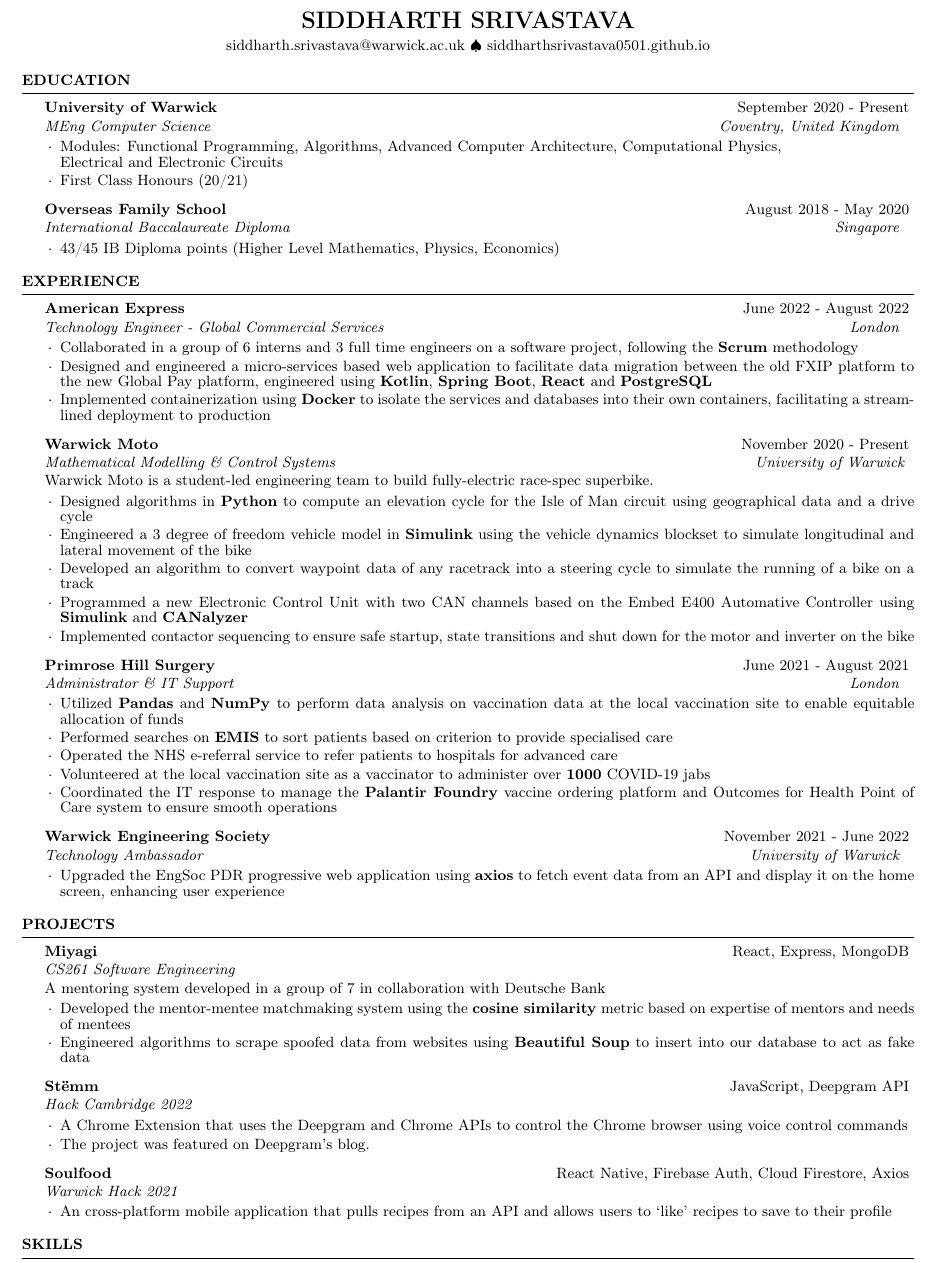
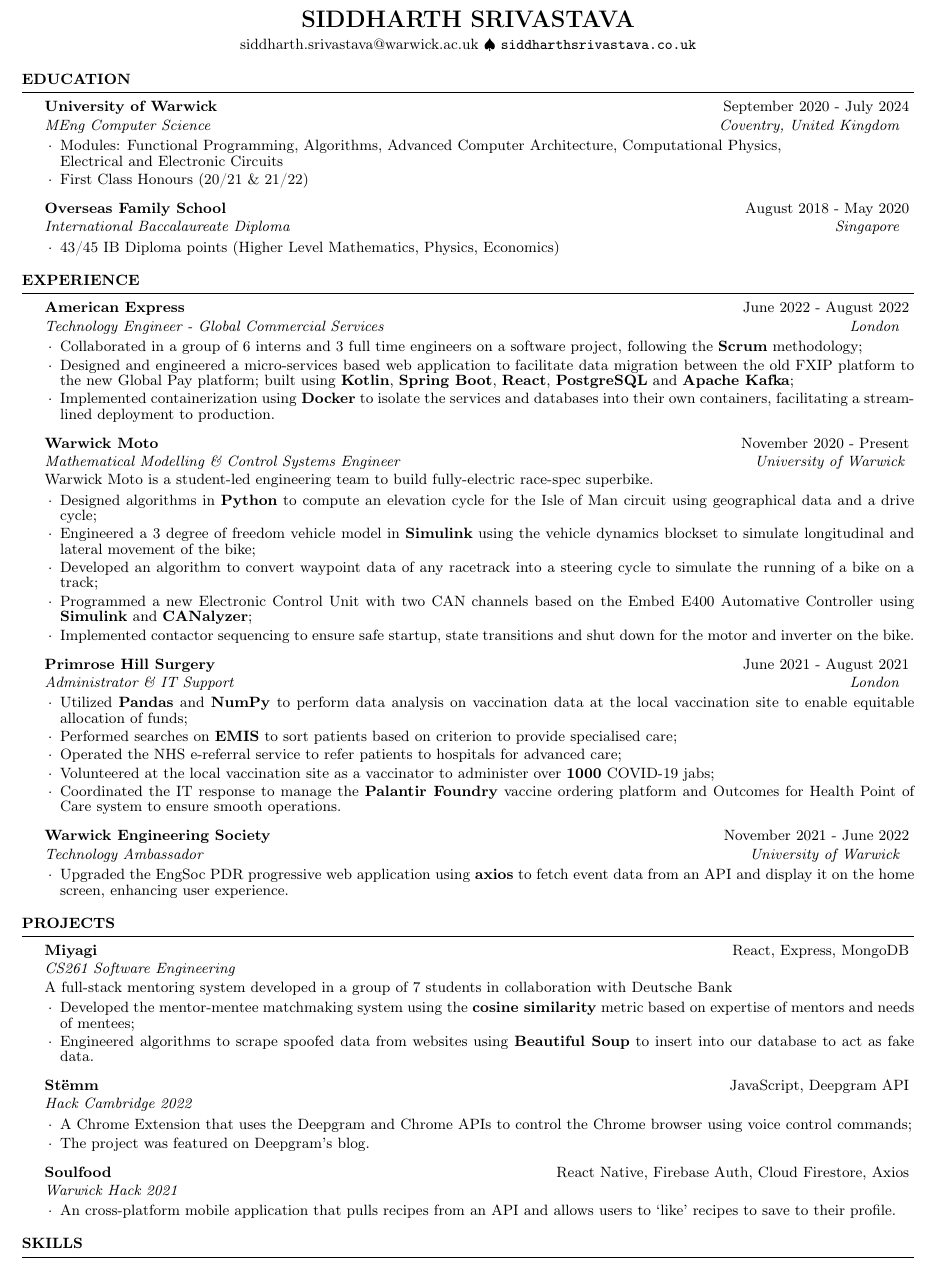
Before and after one commit to siddharthsrivastava0501/resume, a LaTeX CV (sidresume.tex): part of the page, cut so that both start at the same text. The pictures show the PDF file sidresume.pdf that the author committed with the source.

Commit message:
Added semicolons and updated sections

```diff
--- a/sidresume.tex
+++ b/sidresume.tex
@@ -9,16 +9,16 @@
 \usepackage[dvipsnames]{xcolor}
 
 \name{Siddharth Srivastava}
-\address{siddharth.srivastava@warwick.ac.uk \\ siddharthsrivastava0501.github.io}
+\address{siddharth.srivastava@warwick.ac.uk \\ \url{siddharthsrivastava.co.uk}}
 
 \raggedbottom
 
 \begin{document}
 
     \begin{rSection}{Education}
-        \begin{rSubsection}{University of Warwick}{September 2020 - Present}{MEng Computer Science}{Coventry, United Kingdom}{}
+        \begin{rSubsection}{University of Warwick}{September 2020 - July 2024}{MEng Computer Science}{Coventry, United Kingdom}{}
         \item Modules: Functional Programming, Algorithms, Advanced Computer Architecture, Computational Physics, \\Electrical and Electronic Circuits
-        \item First Class Honours (20/21)
+        \item First Class Honours (20/21 \& 21/22)
         \end{rSubsection}
         \begin{rSubsection}{Overseas Family School}{August 2018 - May 2020}{International Baccalaureate Diploma}{Singapore}{}
         \item 43/45 IB Diploma points (Higher Level Mathematics, Physics, Economics)
@@ -27,45 +27,45 @@
 
     \begin{rSection}{Experience}
         \begin{rSubsection}{American Express}{June 2022 - August 2022}{Technology Engineer - Global Commercial Services}{London}{}
-            \item Collaborated in a group of 6 interns and 3 full time engineers on a software project, following the \textbf{Scrum} methodology
-            \item Designed and engineered a micro-services based web application to facilitate data migration between the old FXIP platform to the new Global Pay platform, engineered using \textbf{Kotlin}, \textbf{Spring Boot}, \textbf{React} and \textbf{PostgreSQL}
-            \item Implemented containerization using \textbf{Docker} to isolate the services and databases into their own containers, facilitating a streamlined deployment to production
+            \item Collaborated in a group of 6 interns and 3 full time engineers on a software project, following the \textbf{Scrum} methodology;
+            \item Designed and engineered a micro-services based web application to facilitate data migration between the old FXIP platform to the new Global Pay platform; built using \textbf{Kotlin}, \textbf{Spring Boot}, \textbf{React}, \textbf{PostgreSQL} and \textbf{Apache Kafka};
+            \item Implemented containerization using \textbf{Docker} to isolate the services and databases into their own containers, facilitating a streamlined deployment to production.
         \end{rSubsection}
 
-        \begin{rSubsection}{{\href{https://warwick.ac.uk/fac/sci/wmg/education/undergraduate/student-projects/warwick-moto/}{Warwick Moto}}}{November 2020 - Present}{Mathematical Modelling \& Control Systems}{University of Warwick}
+        \begin{rSubsection}{{\href{https://warwick.ac.uk/fac/sci/wmg/education/undergraduate/student-projects/warwick-moto/}{Warwick Moto}}}{November 2020 - Present}{Mathematical Modelling \& Control Systems Engineer}{University of Warwick}
     {Warwick Moto is a student-led engineering team to build fully-electric race-spec superbike.}
-            \item Designed algorithms in \textbf{Python} to compute an elevation cycle for the Isle of Man circuit using geographical data and a drive cycle
-            \item Engineered a 3 degree of freedom vehicle model in \textbf{Simulink} using the vehicle dynamics blockset to simulate longitudinal and lateral movement of the bike
-            \item Developed an algorithm to convert waypoint data of any racetrack into a steering cycle to simulate the running of a bike on a track
-            \item Programmed a new Electronic Control Unit with two CAN channels based on the Embed E400 Automative Controller using \textbf{Simulink} and \textbf{CANalyzer}
-            \item Implemented contactor sequencing to ensure safe startup, state transitions and shut down for the motor and inverter on the bike
+            \item Designed algorithms in \textbf{Python} to compute an elevation cycle for the Isle of Man circuit using geographical data and a drive cycle;
+            \item Engineered a 3 degree of freedom vehicle model in \textbf{Simulink} using the vehicle dynamics blockset to simulate longitudinal and lateral movement of the bike;
+            \item Developed an algorithm to convert waypoint data of any racetrack into a steering cycle to simulate the running of a bike on a track;
+            \item Programmed a new Electronic Control Unit with two CAN channels based on the Embed E400 Automative Controller using \textbf{Simulink} and \textbf{CANalyzer};
+            \item Implemented contactor sequencing to ensure safe startup, state transitions and shut down for the motor and inverter on the bike.
         \end{rSubsection}
 
         \begin{rSubsection}{Primrose Hill Surgery}{June 2021 - August 2021}{Administrator \& IT Support}{London}{}
-            \item Utilized \textbf{Pandas} and \textbf{NumPy} to perform data analysis on vaccination data at the local vaccination site to enable equitable allocation of funds
-            \item Performed searches on \textbf{EMIS} to sort patients based on criterion to provide specialised care
-            \item Operated the NHS e-referral service to refer patients to hospitals for advanced care
-            \item Volunteered at the local vaccination site as a vaccinator to administer over \textbf{1000} COVID-19 jabs
-            \item Coordinated the IT response to manage the \textbf{Palantir Foundry} vaccine ordering platform and Outcomes for Health Point of Care system to ensure smooth operations
+            \item Utilized \textbf{Pandas} and \textbf{NumPy} to perform data analysis on vaccination data at the local vaccination site to enable equitable allocation of funds;
+            \item Performed searches on \textbf{EMIS} to sort patients based on criterion to provide specialised care;
+            \item Operated the NHS e-referral service to refer patients to hospitals for advanced care;
+            \item Volunteered at the local vaccination site as a vaccinator to administer over \textbf{1000} COVID-19 jabs;
+            \item Coordinated the IT response to manage the \textbf{Palantir Foundry} vaccine ordering platform and Outcomes for Health Point of Care system to ensure smooth operations.
         \end{rSubsection}
 
         \begin{rSubsection}{Warwick Engineering Society}{November 2021 - June 2022}{Technology Ambassador}{University of Warwick}{}
-            \item Upgraded the EngSoc PDR progressive web application using {\bf axios} to fetch event data from an API and display it on the home screen, enhancing user experience
+            \item Upgraded the EngSoc PDR progressive web application using {\bf axios} to fetch event data from an API and display it on the home screen, enhancing user experience.
         \end{rSubsection}
     \end{rSection}
 
 
     \begin{rSection}{Projects}
-        \begin{rSubsection}{Miyagi}{React, Express, MongoDB}{CS261 Software Engineering}{}{A mentoring system developed in a group of 7 in collaboration with Deutsche Bank}
-            \item Developed the mentor-mentee matchmaking system using the \textbf{cosine similarity} metric based on expertise of mentors and needs of mentees
-            \item Engineered algorithms to scrape spoofed data from websites using \textbf{Beautiful Soup} to insert into our database to act as fake data
+        \begin{rSubsection}{Miyagi}{React, Express, MongoDB}{CS261 Software Engineering}{}{A full-stack mentoring system developed in a group of 7 students in collaboration with Deutsche Bank}
+            \item Developed the mentor-mentee matchmaking system using the \textbf{cosine similarity} metric based on expertise of mentors and needs of mentees;
+            \item Engineered algorithms to scrape spoofed data from websites using \textbf{Beautiful Soup} to insert into our database to act as fake data.
         \end{rSubsection}
         \begin{rSubsection}{Stëmm}{JavaScript, Deepgram API}{Hack Cambridge 2022}{}{}
-            \item A Chrome Extension that uses the Deepgram and Chrome APIs to control the Chrome browser using voice control commands
+            \item A Chrome Extension that uses the Deepgram and Chrome APIs to control the Chrome browser using voice control commands;
             \item The project was featured on Deepgram's \href{https://developers.deepgram.com/blog/2022/03/voice-control-browser-stemm/}{blog}.
         \end{rSubsection}
         \begin{rSubsection}{Soulfood}{React Native, Firebase Auth, Cloud Firestore, Axios}{Warwick Hack 2021}{}{}
-            \item An cross-platform mobile application that pulls recipes from an API and allows users to `like' recipes to save to their profile
+            \item An cross-platform mobile application that pulls recipes from an API and allows users to `like' recipes to save to their profile.
         \end{rSubsection}
     \end{rSection}
     \begin{rSection}{Skills}
```
Also changed, not shown: sidresume.pdf, 4 other files.
